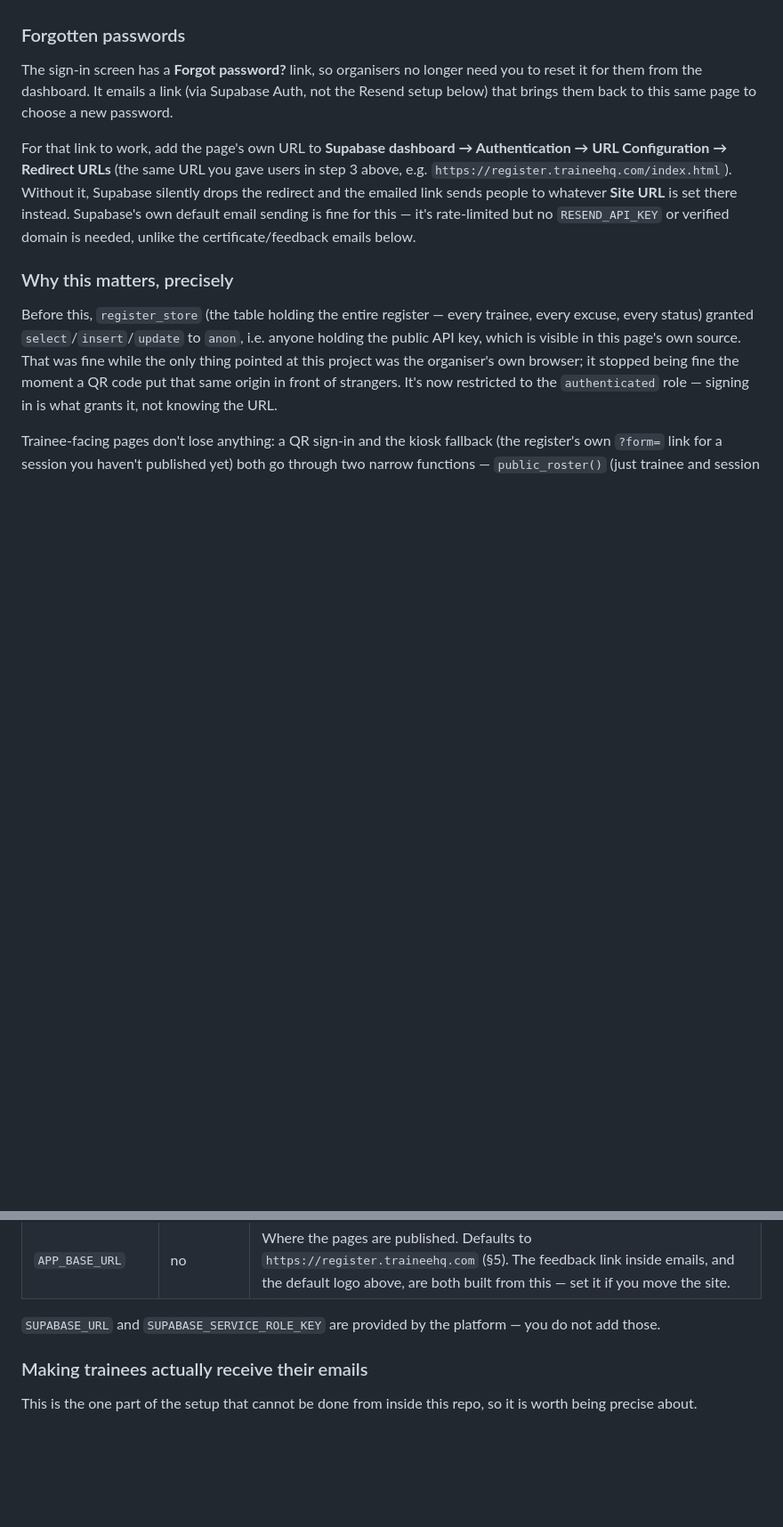
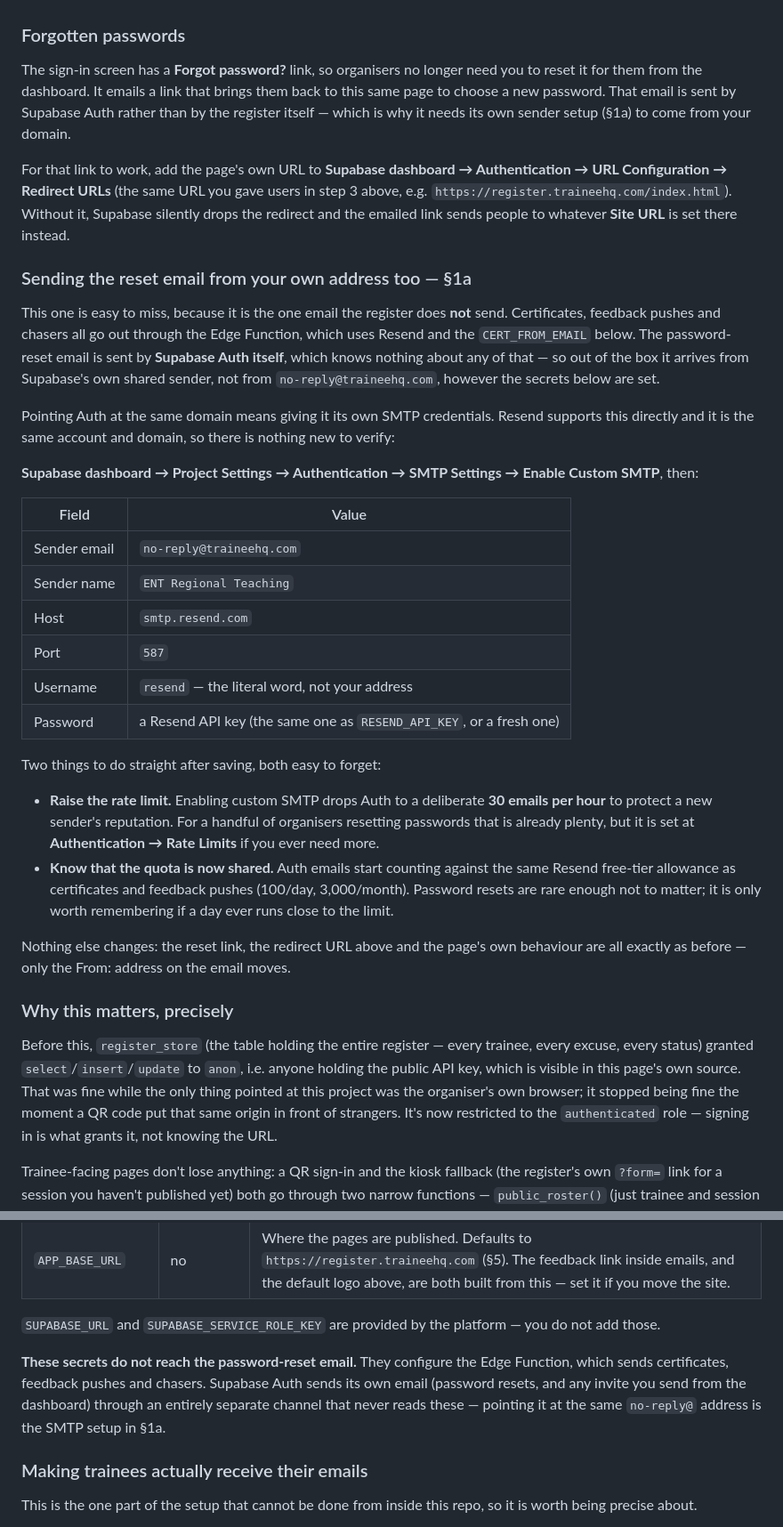
Before and after one commit to dr-redragon/ent-teaching-register, a Markdown page: docs/SETUP.md, 2 parts joined by grey strips. Shown at 89% size. Drawn GitHub-style; blank space fills up the shorter version.

Commit message:
Document sending Supabase Auth email from the no-reply address too
The password reset is the one email the register does not send itself:
Supabase Auth sends it, and Auth never reads the Edge Function secrets,
so it arrives from Supabase's shared sender however CERT_FROM_EMAIL is
set. Getting it onto no-reply@traineehq.com means pointing Auth at
Resend over SMTP, which needs no new domain verification.

Records the settings, plus the two things that bite afterwards: custom
SMTP silently caps Auth at 30 emails/hour, and Auth email now draws on
the same Resend quota as certificates and feedback pushes.

Co-Authored-By: Claude Opus 5 <noreply@anthropic.com>
Claude-Session: https://claude.ai/code/session_017bPto9nui5psbe7oZHd2BL

```diff
--- a/docs/SETUP.md
+++ b/docs/SETUP.md
@@ -33,17 +33,55 @@ open to the world.
 ### Forgotten passwords
 
 The sign-in screen has a **Forgot password?** link, so organisers no longer
-need you to reset it for them from the dashboard. It emails a link (via
-Supabase Auth, not the Resend setup below) that brings them back to this same
-page to choose a new password.
+need you to reset it for them from the dashboard. It emails a link that brings
+them back to this same page to choose a new password. That email is sent by
+Supabase Auth rather than by the register itself — which is why it needs its own
+sender setup (§1a) to come from your domain.
 
 For that link to work, add the page's own URL to **Supabase dashboard →
 Authentication → URL Configuration → Redirect URLs** (the same URL you gave
 users in step 3 above, e.g. `https://register.traineehq.com/index.html`).
 Without it, Supabase silently drops the redirect and the emailed link sends
-people to whatever **Site URL** is set there instead. Supabase's own default
-email sending is fine for this — it's rate-limited but no `RESEND_API_KEY` or
-verified domain is needed, unlike the certificate/feedback emails below.
+people to whatever **Site URL** is set there instead.
+
+### Sending the reset email from your own address too — §1a
+
+This one is easy to miss, because it is the one email the register does **not**
+send. Certificates, feedback pushes and chasers all go out through the Edge
+Function, which uses Resend and the `CERT_FROM_EMAIL` below. The password-reset
+email is sent by **Supabase Auth itself**, which knows nothing about any of
+that — so out of the box it arrives from Supabase's own shared sender, not from
+`no-reply@traineehq.com`, however the secrets below are set.
+
+Pointing Auth at the same domain means giving it its own SMTP credentials.
+Resend supports this directly and it is the same account and domain, so there is
+nothing new to verify:
+
+**Supabase dashboard → Project Settings → Authentication → SMTP Settings →
+Enable Custom SMTP**, then:
+
+| Field | Value |
+|---|---|
+| Sender email | `no-reply@traineehq.com` |
+| Sender name | `ENT Regional Teaching` |
+| Host | `smtp.resend.com` |
+| Port | `587` |
+| Username | `resend` — the literal word, not your address |
+| Password | a Resend API key (the same one as `RESEND_API_KEY`, or a fresh one) |
+
+Two things to do straight after saving, both easy to forget:
+
+- **Raise the rate limit.** Enabling custom SMTP drops Auth to a deliberate
+  **30 emails per hour** to protect a new sender's reputation. For a handful of
+  organisers resetting passwords that is already plenty, but it is set at
+  **Authentication → Rate Limits** if you ever need more.
+- **Know that the quota is now shared.** Auth emails start counting against the
+  same Resend free-tier allowance as certificates and feedback pushes (100/day,
+  3,000/month). Password resets are rare enough not to matter; it is only worth
+  remembering if a day ever runs close to the limit.
+
+Nothing else changes: the reset link, the redirect URL above and the page's own
+behaviour are all exactly as before — only the From: address on the email moves.
 
 ### Why this matters, precisely
 
@@ -79,6 +117,12 @@ Dashboard → **Project Settings → Edge Functions → Secrets** on the
 
 `SUPABASE_URL` and `SUPABASE_SERVICE_ROLE_KEY` are provided by the platform —
 you do not add those.
+
+**These secrets do not reach the password-reset email.** They configure the Edge
+Function, which sends certificates, feedback pushes and chasers. Supabase Auth
+sends its own email (password resets, and any invite you send from the dashboard)
+through an entirely separate channel that never reads these — pointing it at the
+same `no-reply@` address is the SMTP setup in §1a.
 
 ### Making trainees actually receive their emails
 
```
Also changed, not shown: other parts of docs/SETUP.md (+3 -1 lines).
